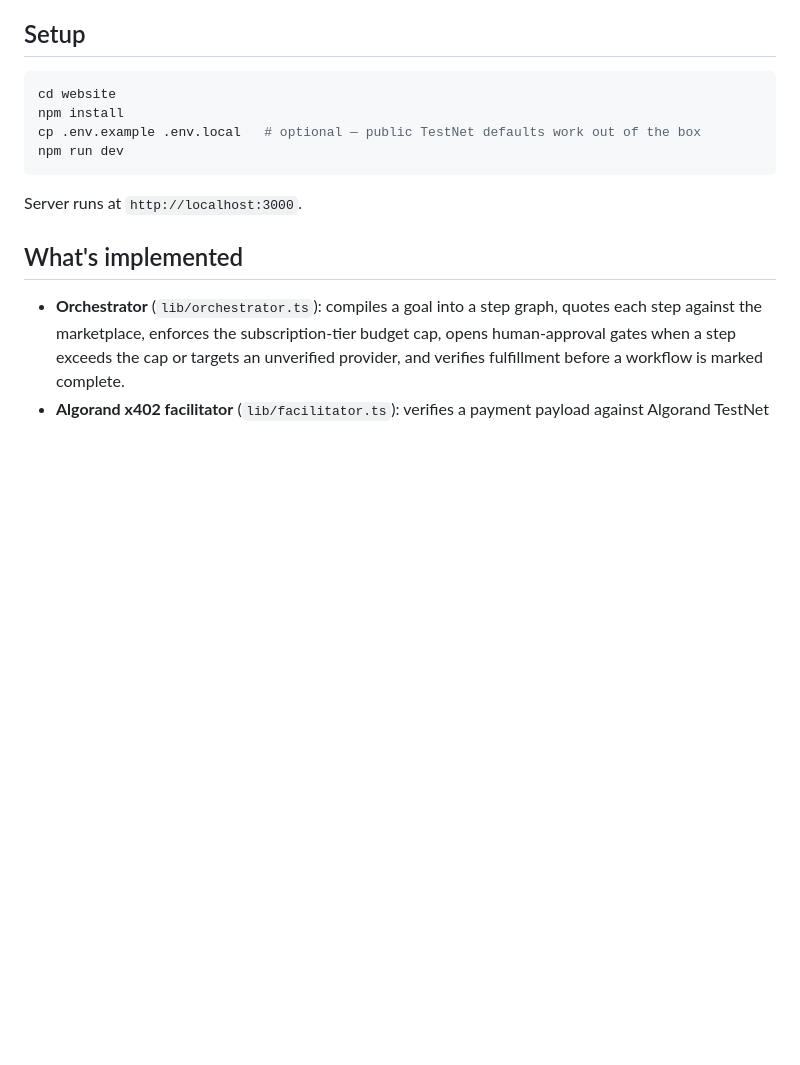
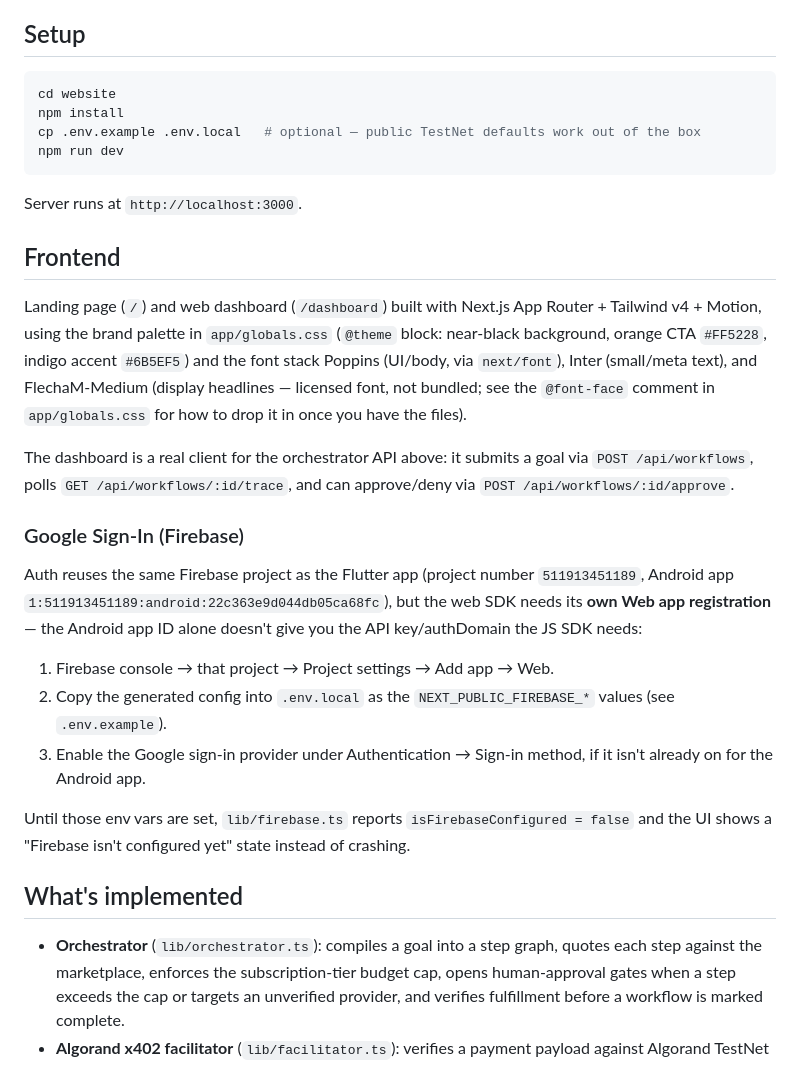
Before and after one commit to Pusparaj99op/CodeRush2.0_CoDevians_INF-03, a Markdown page: website/README.md, the part around the change. Rendered like a GitHub page; blank space fills up the shorter version.

````diff
--- a/website/README.md
+++ b/website/README.md
@@ -13,6 +13,37 @@ npm run dev
 ```
 
 Server runs at `http://localhost:3000`.
+
+## Frontend
+
+Landing page (`/`) and web dashboard (`/dashboard`) built with Next.js App
+Router + Tailwind v4 + Motion, using the brand palette in
+`app/globals.css` (`@theme` block: near-black background, orange CTA
+`#FF5228`, indigo accent `#6B5EF5`) and the font stack Poppins (UI/body,
+via `next/font`), Inter (small/meta text), and FlechaM-Medium (display
+headlines — licensed font, not bundled; see the `@font-face` comment in
+`app/globals.css` for how to drop it in once you have the files).
+
+The dashboard is a real client for the orchestrator API above: it submits
+a goal via `POST /api/workflows`, polls `GET /api/workflows/:id/trace`,
+and can approve/deny via `POST /api/workflows/:id/approve`.
+
+### Google Sign-In (Firebase)
+
+Auth reuses the same Firebase project as the Flutter app (project number
+`511913451189`, Android app `1:511913451189:android:22c363e9d044db05ca68fc`),
+but the web SDK needs its **own Web app registration** — the Android app ID
+alone doesn't give you the API key/authDomain the JS SDK needs:
+
+1. Firebase console → that project → Project settings → Add app → Web.
+2. Copy the generated config into `.env.local` as the `NEXT_PUBLIC_FIREBASE_*`
+   values (see `.env.example`).
+3. Enable the Google sign-in provider under Authentication → Sign-in method,
+   if it isn't already on for the Android app.
+
+Until those env vars are set, `lib/firebase.ts` reports `isFirebaseConfigured
+= false` and the UI shows a "Firebase isn't configured yet" state instead of
+crashing.
 
 ## What's implemented
 
````
